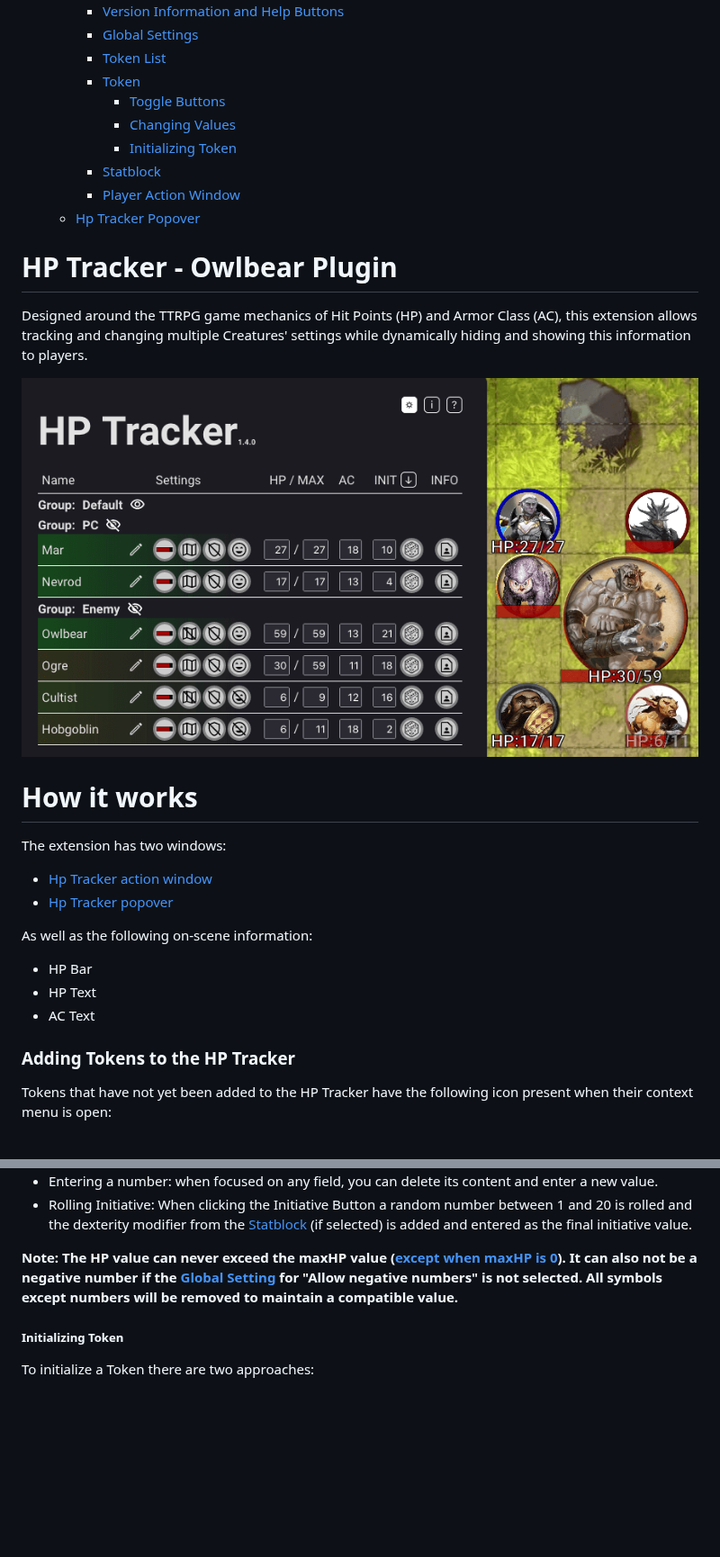
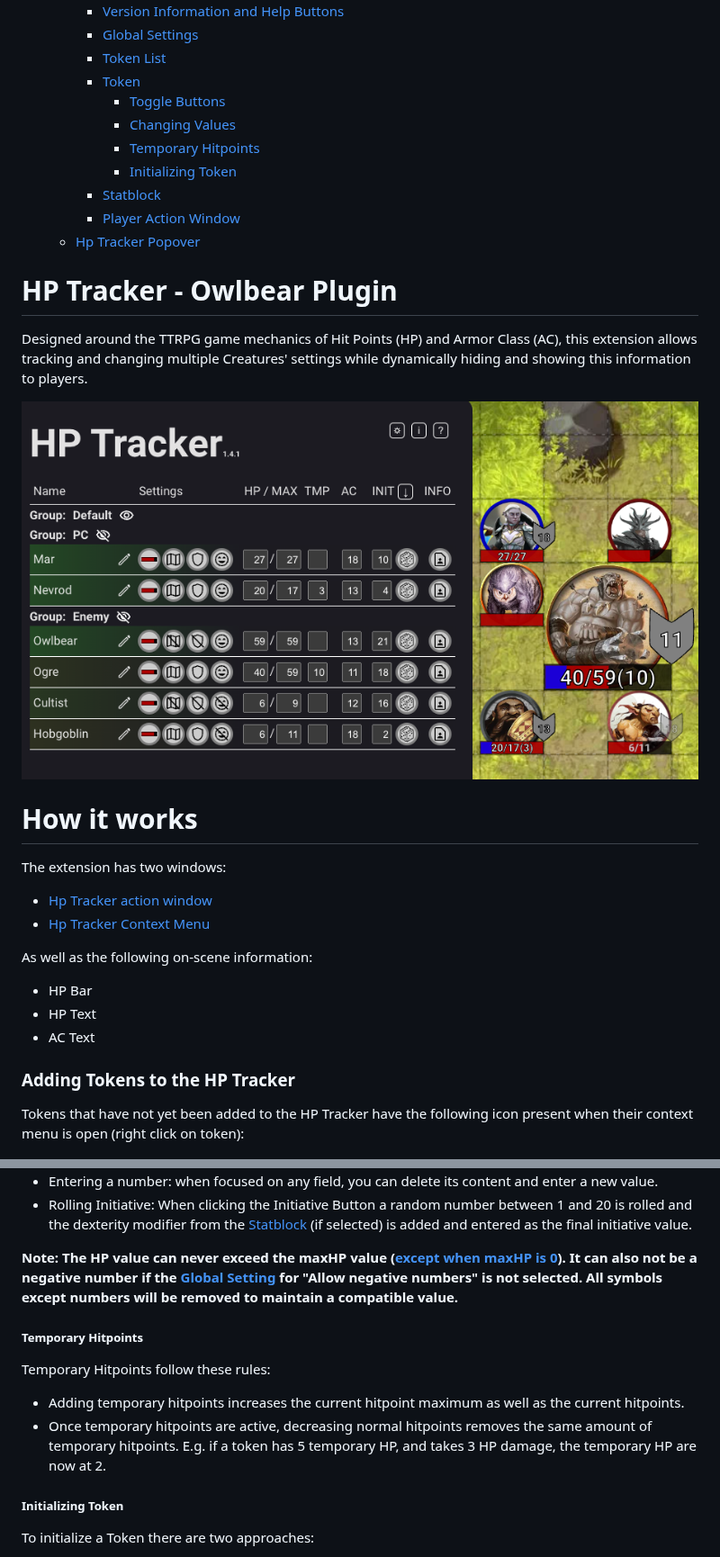
Before and after one commit to kamejosh/owlbear-hp-tracker, a Markdown page: USAGE.md, 2 parts joined by grey strips. Shown at 90% size. Rendered like a GitHub page; pictures changed too: docs/HP_Tracker.png; blank space fills up the shorter version.

```diff
--- a/USAGE.md
+++ b/USAGE.md
@@ -10,6 +10,7 @@
     - [Token](#token)
       * [Toggle Buttons](#toggle-buttons)
       * [Changing Values](#changing-values)
+      * [Temporary Hitpoints](#temporary-hitpoints)
       * [Initializing Token](#initializing-token)
     - [Statblock](#statblock)
     - [Player Action Window](#player-action-window)
@@ -26,7 +27,7 @@ Designed around the TTRPG game mechanics of Hit Points (HP) and Armor Class (AC)
 The extension has two windows:
 
 + [Hp Tracker action window](#hp-tracker-action-window)
-+ [Hp Tracker popover](#hp-tracker-popover)
++ [Hp Tracker Context Menu](#hp-tracker-popover)
 
 As well as the following on-scene information:
 
@@ -36,7 +37,7 @@ As well as the following on-scene information:
 
 ### Adding Tokens to the HP Tracker
 
-Tokens that have not yet been added to the HP Tracker have the following icon present when their context menu is open:
+Tokens that have not yet been added to the HP Tracker have the following icon present when their context menu is open (right click on token):
 
 ![Context Menu](https://raw.githubusercontent.com/kamejosh/owlbear-hp-tracker/master/docs/context_menu.png)
 
@@ -150,6 +153,13 @@ Values can be changed in a few different ways:
 + Rolling Initiative: When clicking the Initiative Button a random number between 1 and 20 is rolled and the dexterity modifier from the [Statblock](#statblock) (if selected) is added and entered as the final initiative value.
 
 **Note: The HP value can never exceed the maxHP value ([except when maxHP is 0](#initializing-token)). It can also not be a negative number if the [Global Setting](#global-settings) for "Allow negative numbers" is not selected. All symbols except numbers will be removed to maintain a compatible value.**
+
+##### Temporary Hitpoints
+
+Temporary Hitpoints follow these rules:
+
++ Adding temporary hitpoints increases the current hitpoint maximum as well as the current hitpoints.
++ Once temporary hitpoints are active, decreasing normal hitpoints removes the same amount of temporary hitpoints. E.g. if a token has 5 temporary HP, and takes 3 HP damage, the temporary HP are now at 2.
 
 ##### Initializing Token
 
```
Also changed, not shown: other parts of USAGE.md (+2 -0 lines), docs/action_window_global_settings.png, docs/action_window_token.png, docs/action_window_token_list.png, 2 other files.
